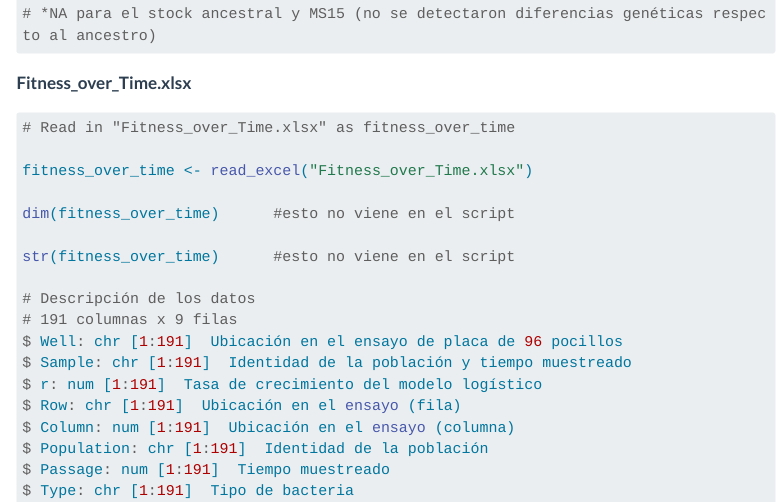
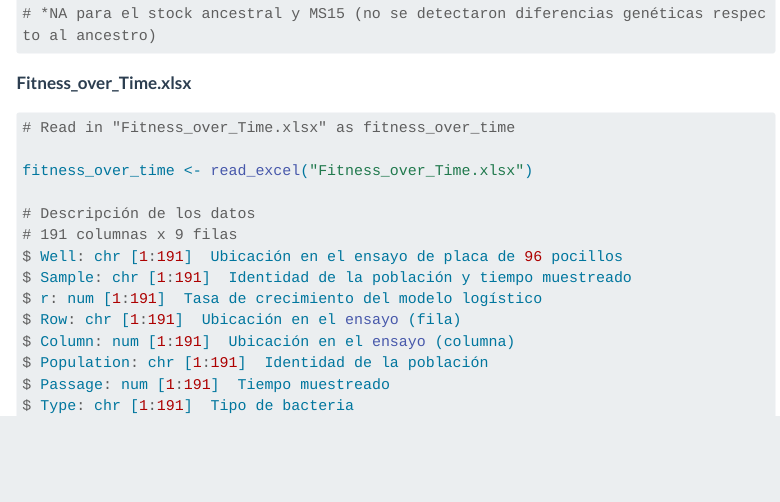
Before and after one commit to R-Ladies-Morelia/Reprohack2024, a Quarto document (Grupo2/datos.qmd): the page in a window 1100 px wide, from 420 px down. Rendered offline with R 4.5, knitr and Pandoc in place of Quarto, with nearby package versions; menus at the side of the page are left out; long lines of code are wrapped.

Commit message:
corregi un detalle de la pagina de datos

```diff
--- a/Grupo2/datos.qmd
+++ b/Grupo2/datos.qmd
@@ -32,10 +32,6 @@ $ Annotation: chr [1:412]  Función prevista del gen*
 # Read in "Fitness_over_Time.xlsx" as fitness_over_time
 
 fitness_over_time <- read_excel("Fitness_over_Time.xlsx")
-
-dim(fitness_over_time)		#esto no viene en el script
-
-str(fitness_over_time)		#esto no viene en el script
 
 # Descripción de los datos
 # 191 columnas x 9 filas
```
Also changed, not shown: Grupo2/docs/search.json, 4 other files.
